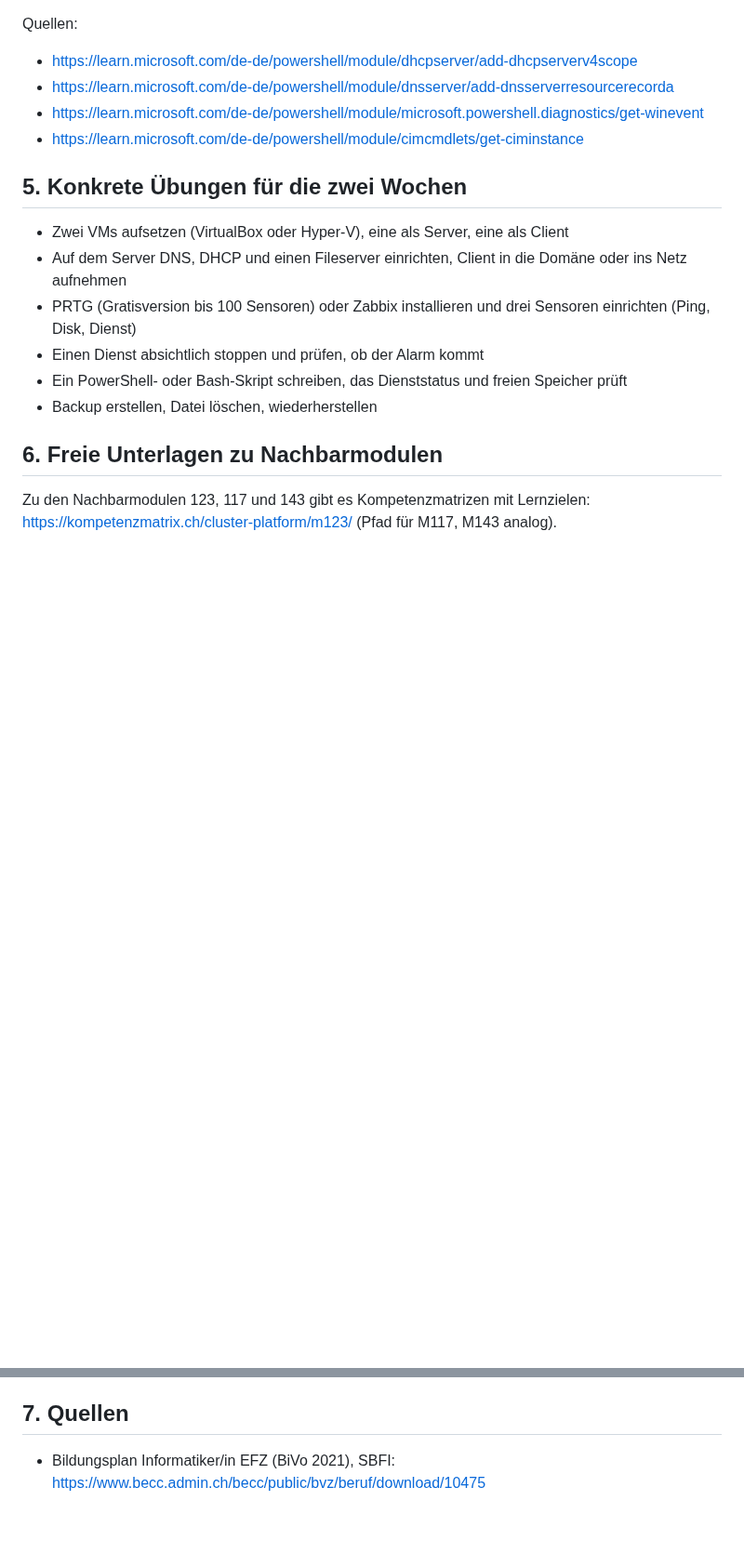
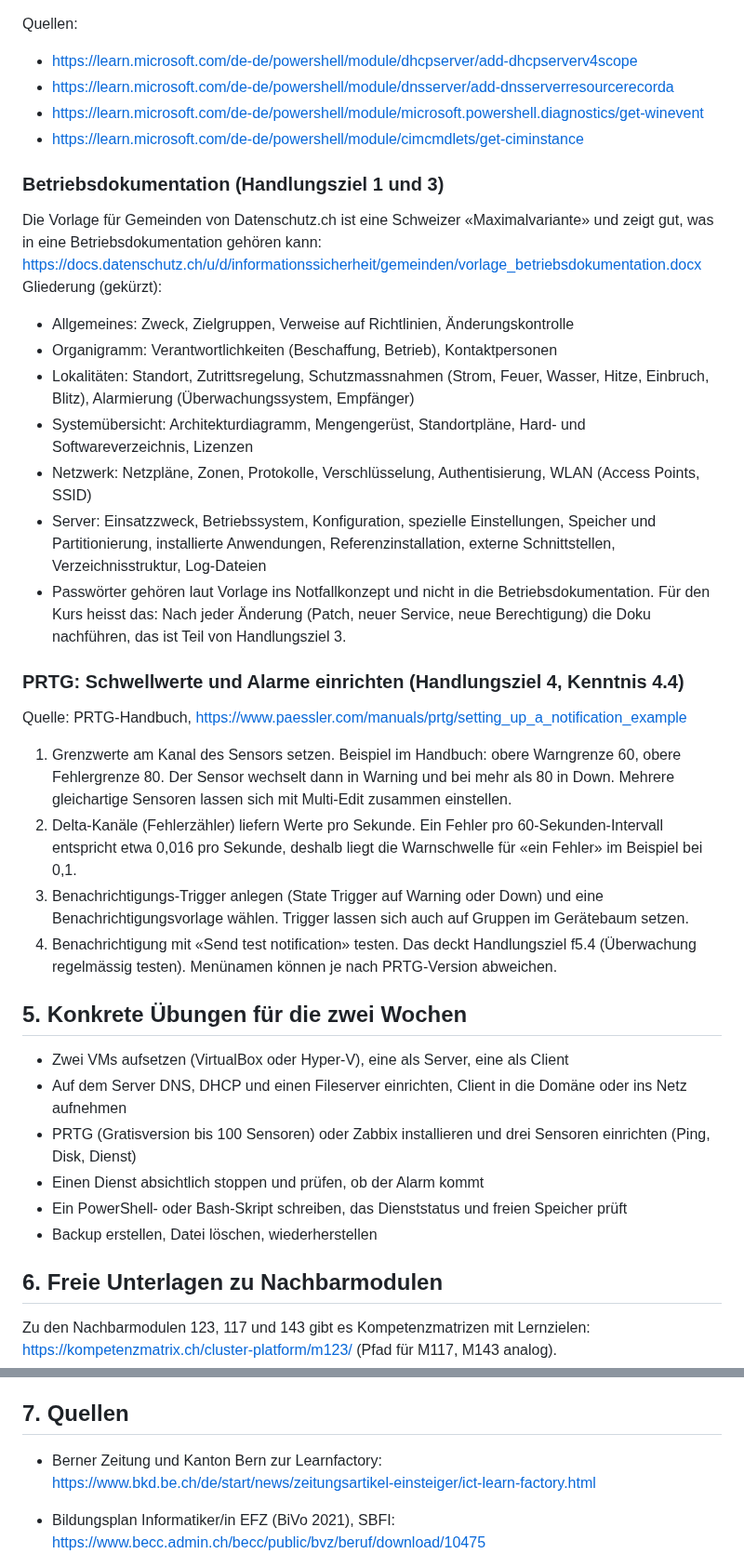
Before and after one commit to MCtaxidriver/Claude, a Markdown page: docs/UEK-188-Vorbereitung.md, 2 parts joined by grey strips. Shown at 93% size. GitHub-like rendering; blank space fills up the shorter version.

Commit message:
ÜK 188: Learnfactory-Regeln, Betriebsdoku-Gliederung und PRTG-Alarmierung ergänzt
Co-Authored-By: Claude Sonnet 5.5 <noreply@anthropic.com>
Claude-Session: https://claude.ai/code/session_01Hq4LnXEYJGY9kwYpqtvxho

```diff
--- a/docs/UEK-188-Vorbereitung.md
+++ b/docs/UEK-188-Vorbereitung.md
@@ -286,6 +292,28 @@ Quellen:
 - https://learn.microsoft.com/de-de/powershell/module/microsoft.powershell.diagnostics/get-winevent
 - https://learn.microsoft.com/de-de/powershell/module/cimcmdlets/get-ciminstance
 
+### Betriebsdokumentation (Handlungsziel 1 und 3)
+
+Die Vorlage für Gemeinden von Datenschutz.ch ist eine Schweizer «Maximalvariante» und zeigt gut, was in eine Betriebsdokumentation gehören kann: https://docs.datenschutz.ch/u/d/informationssicherheit/gemeinden/vorlage_betriebsdokumentation.docx
+Gliederung (gekürzt):
+- Allgemeines: Zweck, Zielgruppen, Verweise auf Richtlinien, Änderungskontrolle
+- Organigramm: Verantwortlichkeiten (Beschaffung, Betrieb), Kontaktpersonen
+- Lokalitäten: Standort, Zutrittsregelung, Schutzmassnahmen (Strom, Feuer, Wasser, Hitze, Einbruch, Blitz), Alarmierung (Überwachungssystem, Empfänger)
+- Systemübersicht: Architekturdiagramm, Mengengerüst, Standortpläne, Hard- und Softwareverzeichnis, Lizenzen
+- Netzwerk: Netzpläne, Zonen, Protokolle, Verschlüsselung, Authentisierung, WLAN (Access Points, SSID)
+- Server: Einsatzzweck, Betriebssystem, Konfiguration, spezielle Einstellungen, Speicher und Partitionierung, installierte Anwendungen, Referenzinstallation, externe Schnittstellen, Verzeichnisstruktur, Log-Dateien
+- Passwörter gehören laut Vorlage ins Notfallkonzept und nicht in die Betriebsdokumentation.
+Für den Kurs heisst das: Nach jeder Änderung (Patch, neuer Service, neue Berechtigung) die Doku nachführen, das ist Teil von Handlungsziel 3.
+
+### PRTG: Schwellwerte und Alarme einrichten (Handlungsziel 4, Kenntnis 4.4)
+
+Quelle: PRTG-Handbuch, https://www.paessler.com/manuals/prtg/setting_up_a_notification_example
+1. Grenzwerte am Kanal des Sensors setzen. Beispiel im Handbuch: obere Warngrenze 60, obere Fehlergrenze 80. Der Sensor wechselt dann in Warning und bei mehr als 80 in Down. Mehrere gleichartige Sensoren lassen sich mit Multi-Edit zusammen einstellen.
+2. Delta-Kanäle (Fehlerzähler) liefern Werte pro Sekunde. Ein Fehler pro 60-Sekunden-Intervall entspricht etwa 0,016 pro Sekunde, deshalb liegt die Warnschwelle für «ein Fehler» im Beispiel bei 0,1.
+3. Benachrichtigungs-Trigger anlegen (State Trigger auf Warning oder Down) und eine Benachrichtigungsvorlage wählen. Trigger lassen sich auch auf Gruppen im Gerätebaum setzen.
+4. Benachrichtigung mit «Send test notification» testen. Das deckt Handlungsziel f5.4 (Überwachung regelmässig testen).
+Menünamen können je nach PRTG-Version abweichen.
+
 ## 5. Konkrete Übungen für die zwei Wochen
 
 - Zwei VMs aufsetzen (VirtualBox oder Hyper-V), eine als Server, eine als Client
@@ -306,6 +334,7 @@ Zu den Nachbarmodulen 123, 117 und 143 gibt es Kompetenzmatrizen mit Lernzielen:
 
 ## 7. Quellen
 
+- Berner Zeitung und Kanton Bern zur Learnfactory: https://www.bkd.be.ch/de/start/news/zeitungsartikel-einsteiger/ict-learn-factory.html
 - Bildungsplan Informatiker/in EFZ (BiVo 2021), SBFI: https://www.becc.admin.ch/becc/public/bvz/beruf/download/10475
 
 - ICT-Berufsbildung Bern, üK-Broschüre: https://www.ict-berufsbildung-bern.ch/resources/uek-Broschuere.pdf
```
Also changed, not shown: other parts of docs/UEK-188-Vorbereitung.md (+6 -0 lines).
